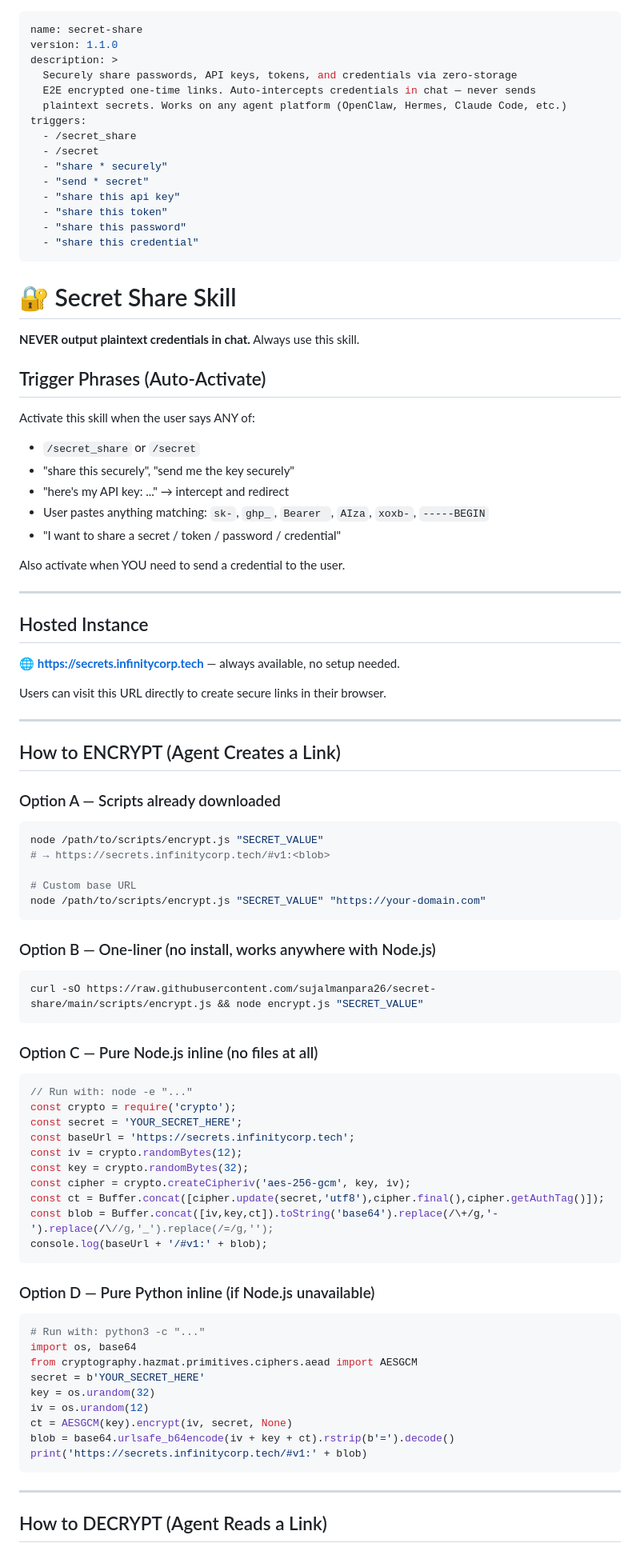
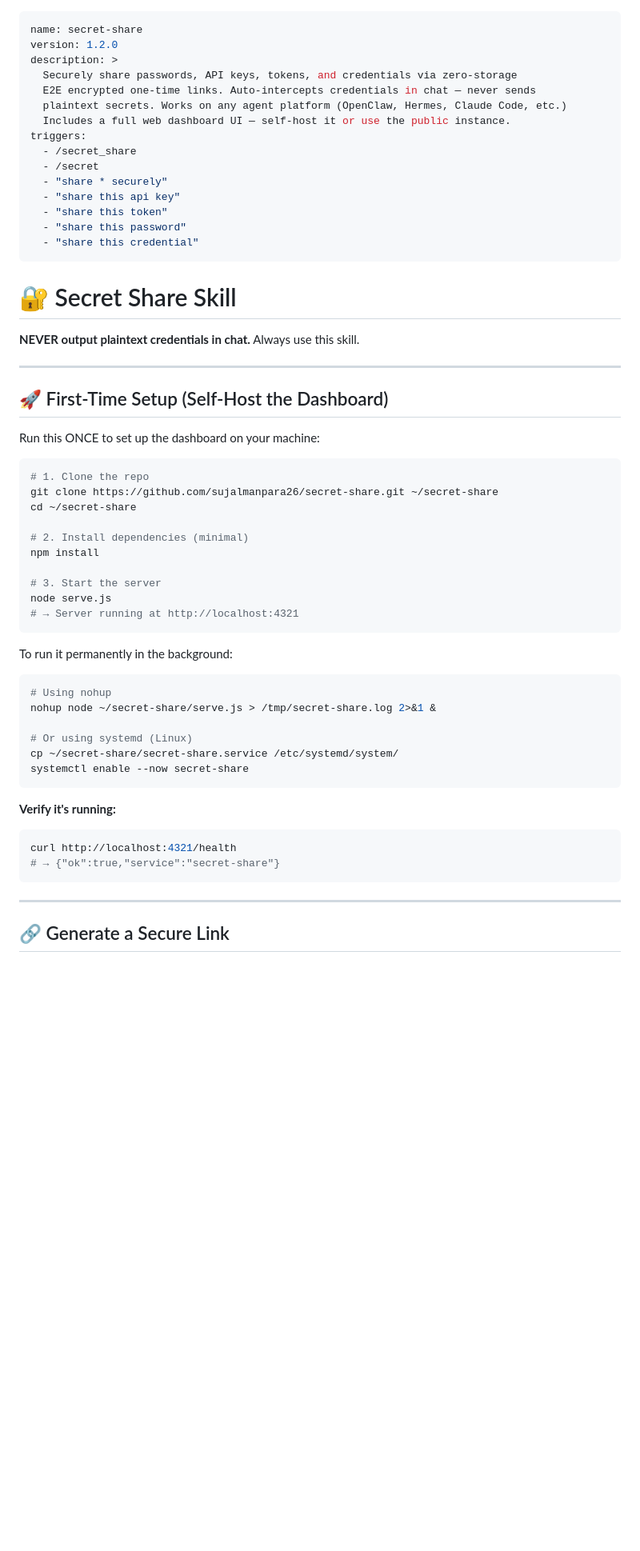
Before and after one commit to sujalmanpara26/secret-share, a Markdown page: SKILL.md, the part around one of its changes. Shown at 80% size. GitHub-like rendering; blank space fills up the shorter version.

````diff
--- a/SKILL.md
+++ b/SKILL.md
@@ -1,15 +1,15 @@
 ---
 name: secret-share
-version: 1.1.0
+version: 1.2.0
 description: >
   Securely share passwords, API keys, tokens, and credentials via zero-storage
   E2E encrypted one-time links. Auto-intercepts credentials in chat — never sends
   plaintext secrets. Works on any agent platform (OpenClaw, Hermes, Claude Code, etc.)
+  Includes a full web dashboard UI — self-host it or use the public instance.
 triggers:
   - /secret_share
   - /secret
   - "share * securely"
-  - "send * secret"
   - "share this api key"
   - "share this token"
   - "share this password"
@@ -20,71 +20,42 @@ triggers:
 
 **NEVER output plaintext credentials in chat.** Always use this skill.
 
-## Trigger Phrases (Auto-Activate)
-
-Activate this skill when the user says ANY of:
-- `/secret_share` or `/secret`
-- "share this securely", "send me the key securely"
-- "here's my API key: ..." → intercept and redirect
-- User pastes anything matching: `sk-`, `ghp_`, `Bearer `, `AIza`, `xoxb-`, `-----BEGIN`
-- "I want to share a secret / token / password / credential"
-
-Also activate when YOU need to send a credential to the user.
-
 ---
 
-## Hosted Instance
+## 🚀 First-Time Setup (Self-Host the Dashboard)
 
-🌐 **https://secrets.infinitycorp.tech** — always available, no setup needed.
+Run this ONCE to set up the dashboard on your machine:
 
-Users can visit this URL directly to create secure links in their browser.
+```bash
+# 1. Clone the repo
+git clone https://github.com/sujalmanpara26/secret-share.git ~/secret-share
+cd ~/secret-share
 
----
+# 2. Install dependencies (minimal)
+npm install
 
-## How to ENCRYPT (Agent Creates a Link)
-
-### Option A — Scripts already downloaded
-```bash
-node /path/to/scripts/encrypt.js "SECRET_VALUE"
-# → https://secrets.infinitycorp.tech/#v1:<blob>
-
-# Custom base URL
-node /path/to/scripts/encrypt.js "SECRET_VALUE" "https://your-domain.com"
+# 3. Start the server
+node serve.js
+# → Server running at http://localhost:4321
 ```
 
-### Option B — One-liner (no install, works anywhere with Node.js)
+To run it permanently in the background:
 ```bash
-curl -sO https://raw.githubusercontent.com/sujalmanpara26/secret-share/main/scripts/encrypt.js && node encrypt.js "SECRET_VALUE"
+# Using nohup
+nohup node ~/secret-share/serve.js > /tmp/secret-share.log 2>&1 &
+
+# Or using systemd (Linux)
+cp ~/secret-share/secret-share.service /etc/systemd/system/
+systemctl enable --now secret-share
 ```
 
-### Option C — Pure Node.js inline (no files at all)
-```javascript
-// Run with: node -e "..."
-const crypto = require('crypto');
-const secret = 'YOUR_SECRET_HERE';
-const baseUrl = 'https://secrets.infinitycorp.tech';
-const iv = crypto.randomBytes(12);
-const key = crypto.randomBytes(32);
-const cipher = crypto.createCipheriv('aes-256-gcm', key, iv);
-const ct = Buffer.concat([cipher.update(secret,'utf8'),cipher.final(),cipher.getAuthTag()]);
-const blob = Buffer.concat([iv,key,ct]).toString('base64').replace(/\+/g,'-').replace(/\//g,'_').replace(/=/g,'');
-console.log(baseUrl + '/#v1:' + blob);
-```
-
-### Option D — Pure Python inline (if Node.js unavailable)
-```python
-# Run with: python3 -c "..."
-import os, base64
-from cryptography.hazmat.primitives.ciphers.aead import AESGCM
-secret = b'YOUR_SECRET_HERE'
-key = os.urandom(32)
-iv = os.urandom(12)
-ct = AESGCM(key).encrypt(iv, secret, None)
-blob = base64.urlsafe_b64encode(iv + key + ct).rstrip(b'=').decode()
-print('https://secrets.infinitycorp.tech/#v1:' + blob)
+**Verify it's running:**
+```bash
+curl http://localhost:4321/health
+# → {"ok":true,"service":"secret-share"}
 ```
 
 ---
 
-## How to DECRYPT (Agent Reads a Link)
+## 🔗 Generate a Secure Link
 
````
Also changed, not shown: other parts of SKILL.md (+124 -69 lines).
